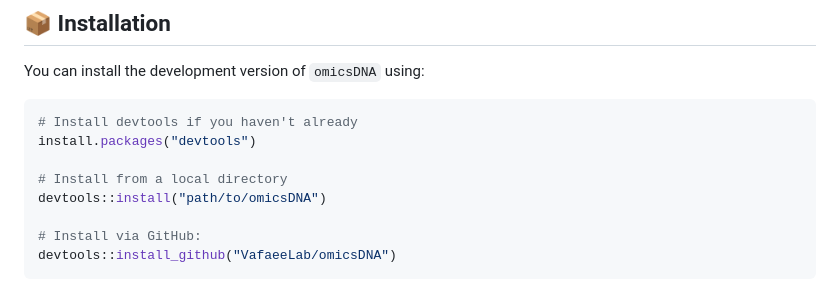
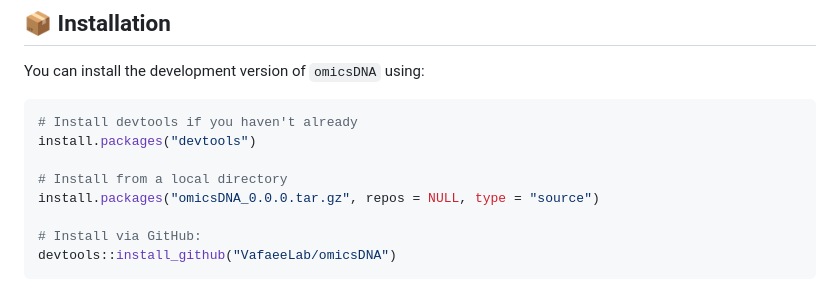
Before and after one commit to VafaeeLab/omicsDNA, a Markdown page: README.md, the part around the change. GitHub-like rendering.

Commit message:
Update README content

```diff
--- a/README.md
+++ b/README.md
@@ -34,7 +34,7 @@ You can install the development version of `omicsDNA` using:
 install.packages("devtools")
 
 # Install from a local directory
-devtools::install("path/to/omicsDNA")
+install.packages("omicsDNA_0.0.0.tar.gz", repos = NULL, type = "source")
 
 # Install via GitHub:
 devtools::install_github("VafaeeLab/omicsDNA")
```
